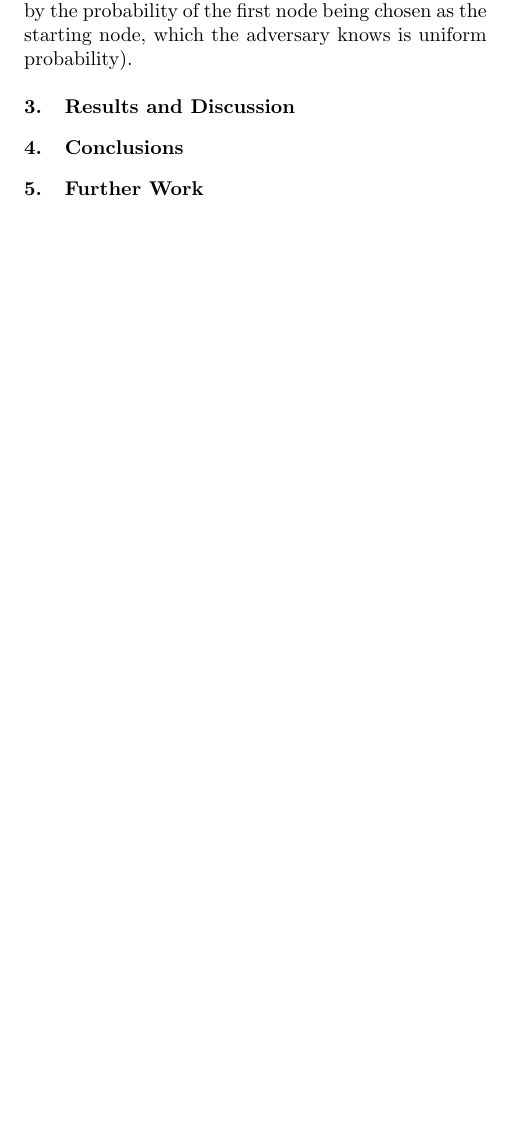
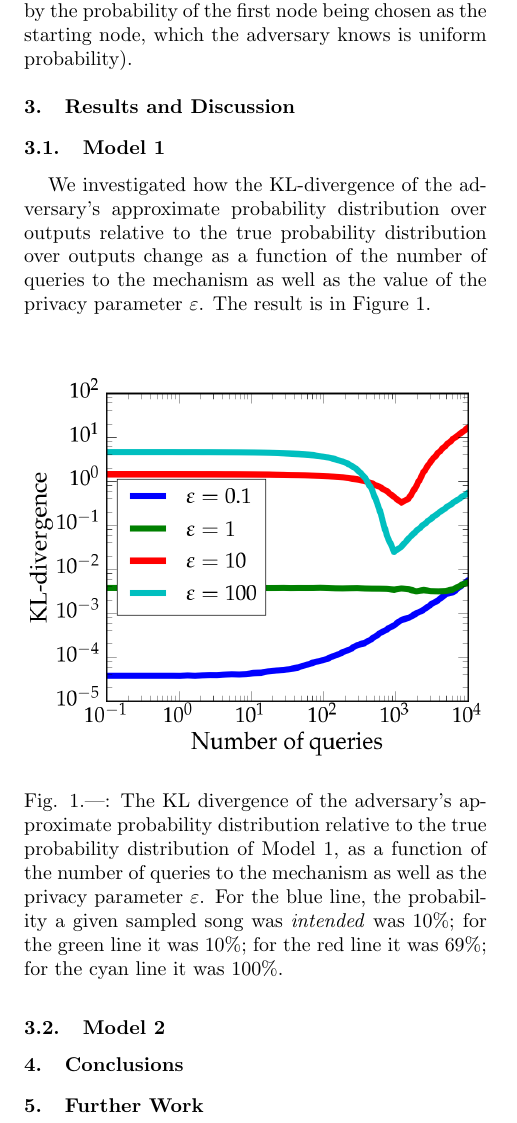
Before and after one commit to savione/cs152report, a LaTeX paper (report.tex): part of one column of page 3 of 3, cut so that both start at the same text, the shorter picture padded with empty space. Compiled offline with pdfLaTeX.

Commit message:
added section 3.1 including figure

```diff
--- a/report.tex
+++ b/report.tex
@@ -117,13 +117,18 @@ This mechanism gives uniform probability to each transition between content node
 
 \section {Results and Discussion}
 
-%\begin{figure}[H]
-%\vspace{-0.24cm}
-%\centering
-%\hspace*{-1cm}\includegraphics[width=1.2\textwidth]{orbit_figs/radius.pdf}
-%\caption{The radius \(r\), or orbital separation, of the Hulse-Taylor binary over a period of 20 hours. The oscillations in the separation are due to the ellipticity of the orbit.}
-%\label{orbit-radius}
-%\end{figure}
+\subsection{Model 1}
+
+We investigated how the KL-divergence of the adversary's approximate probability distribution over outputs relative to the true probability distribution over outputs change as a function of the number of queries to the mechanism as well as the value of the privacy parameter \(\varepsilon\). The result is in Figure~1.
+
+\begin{figure}[H]
+\vspace{-0.24cm}
+\centering
+\hspace*{-0.5cm}\includegraphics[width=1.2\textwidth]{model1_KL.png}
+\caption{The KL divergence of the adversary's approximate probability distribution relative to the true probability distribution of Model 1, as a function of the number of queries to the mechanism as well as the privacy parameter \(\varepsilon\). For the blue line, the probability a given sampled song was \emph{intended} was 10\%; for the green line it was 10\%; for the red line it was 69\%; for the cyan line it was 100\%.}
+\end{figure}
+
+\subsection{Model 2}
 
 \section{Conclusions}
 
```
Also changed, not shown: model1_KL.png (added).
